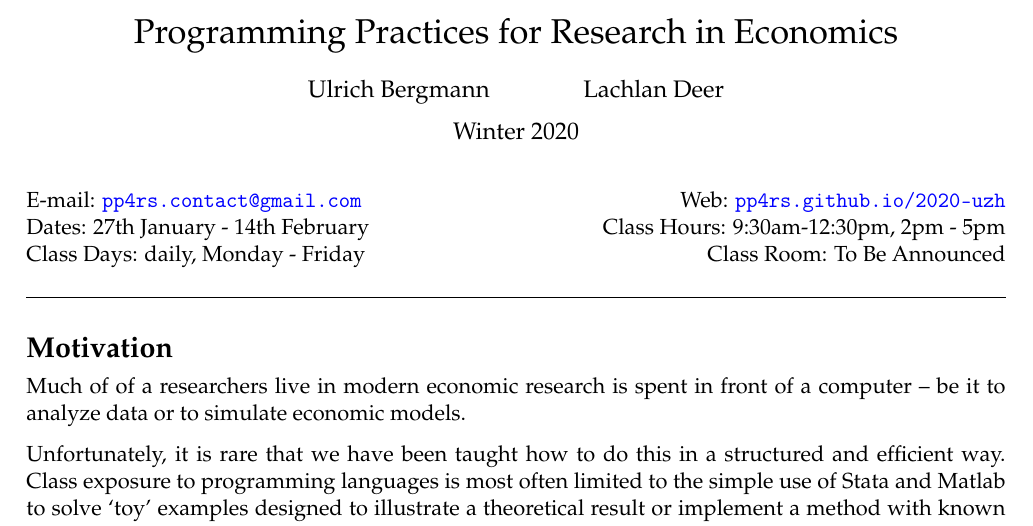
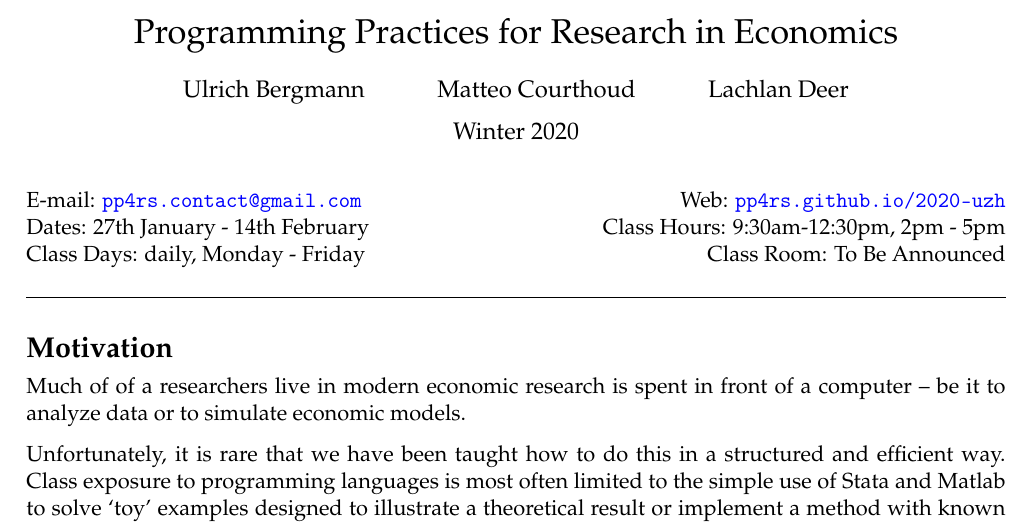
Before and after one commit to pp4rs/syllabus, an R Markdown document (pp4rs-syllabus.Rmd): part of page 1 of 5, cut so that both start at the same text. Rendered offline with R 4.5, knitr and Pandoc, then LaTeX, with nearby package versions.

Commit message:
add matteo as co-instructor

```diff
--- a/pp4rs-syllabus.Rmd
+++ b/pp4rs-syllabus.Rmd
@@ -10,6 +10,7 @@ geometry: margin=0.85in
 title: "Programming Practices for Research in Economics"
 author:
     - Ulrich Bergmann
+    - Matteo Courthoud
     - Lachlan Deer
 semester: "Winter 2020"
 
```
